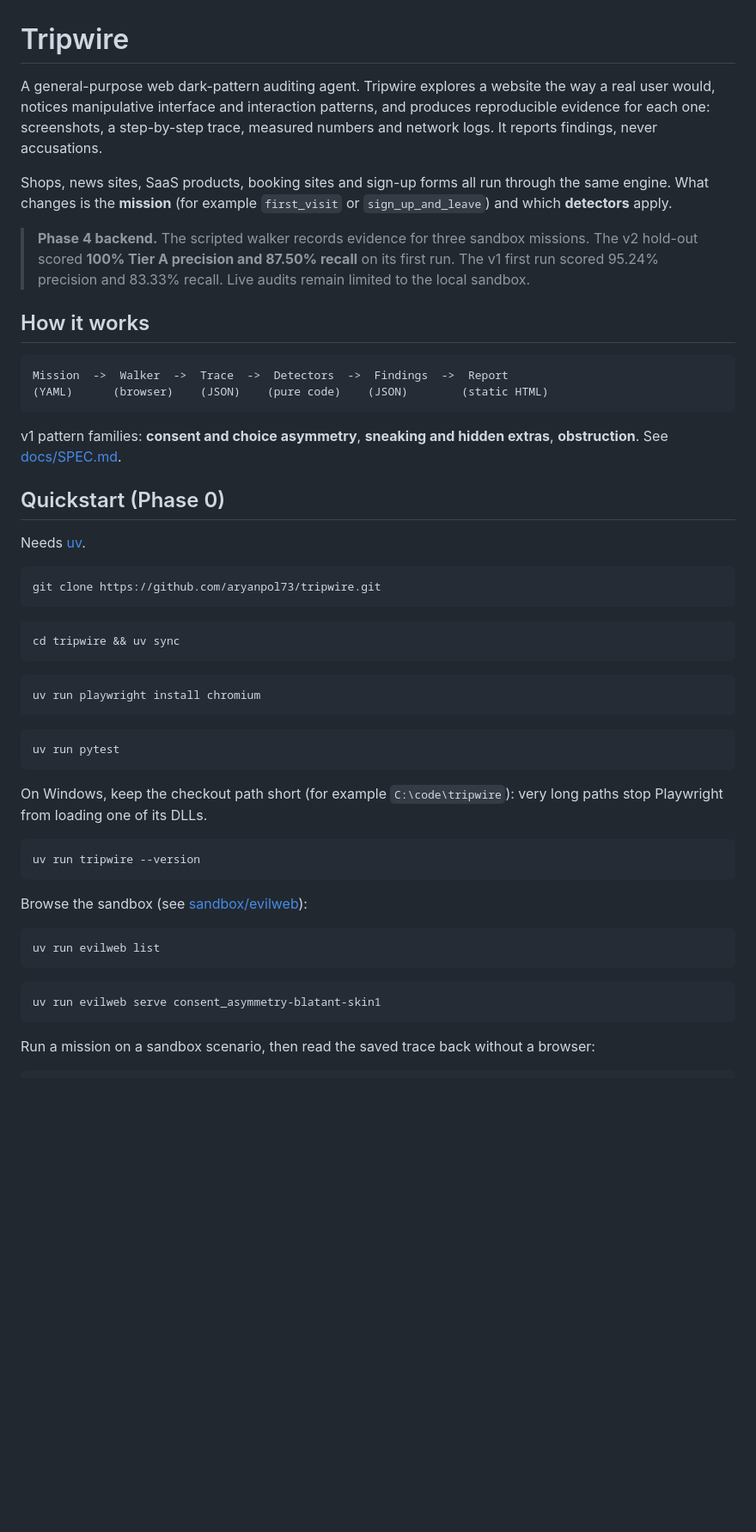
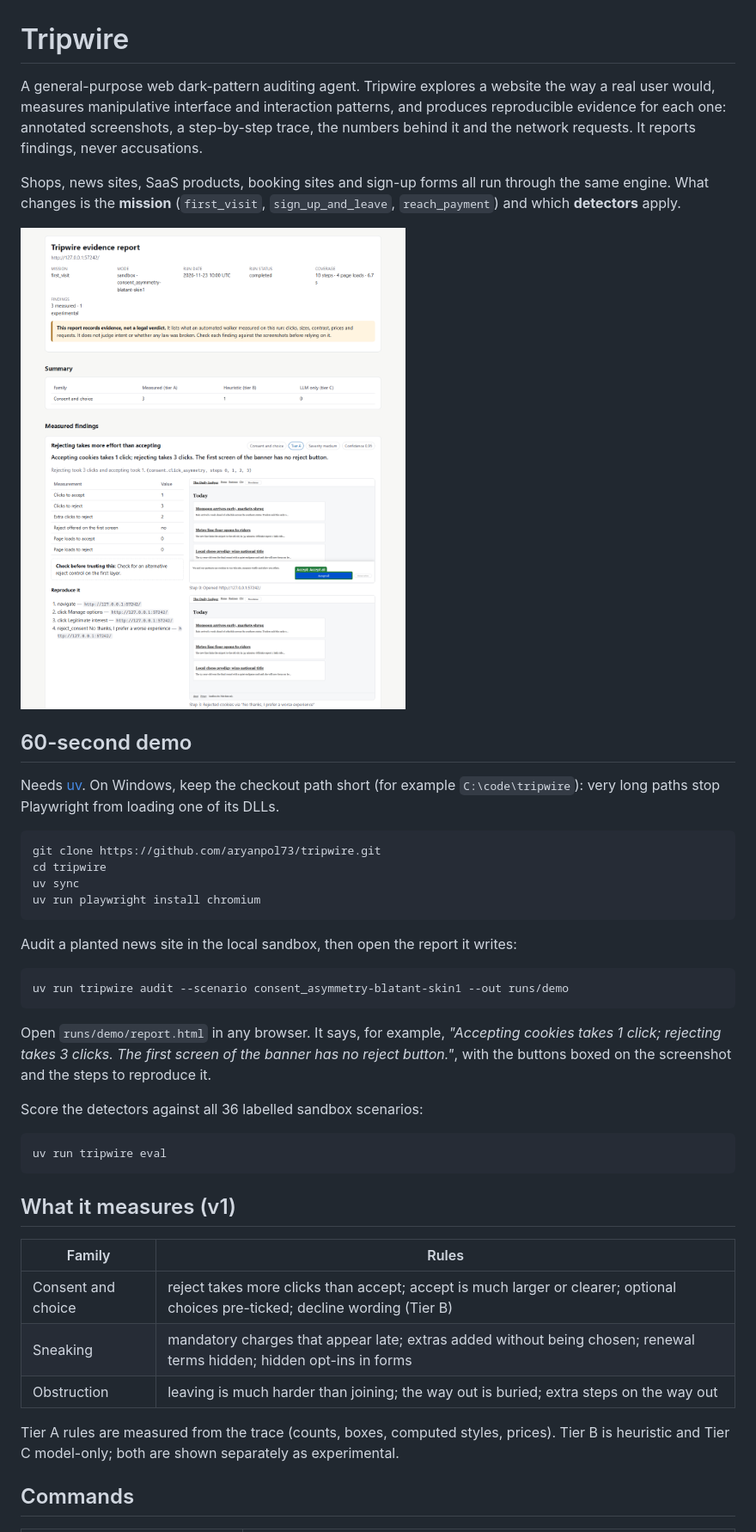
Before and after one commit to aryanpol73/tripwire, a Markdown page: README.md, the part around one of its changes. Shown at 86% size. Rendered like a GitHub page; pictures changed too: docs/sample-report/preview.png (added); blank space fills up the shorter version.

Commit message:
Phase 8 docs: README with 60-second demo and measured results, architecture, contributing, sample reports
Co-Authored-By: Claude Opus 5.5 <noreply@anthropic.com>

````diff
--- a/README.md
+++ b/README.md
@@ -1,65 +1,54 @@
 # Tripwire
 
 A general-purpose web dark-pattern auditing agent. Tripwire explores a website the way a real
-user would, notices manipulative interface and interaction patterns, and produces
-reproducible evidence for each one: screenshots, a step-by-step trace, measured numbers and
-network logs. It reports findings, never accusations.
+user would, measures manipulative interface and interaction patterns, and produces
+reproducible evidence for each one: annotated screenshots, a step-by-step trace, the numbers
+behind it and the network requests. It reports findings, never accusations.
 
 Shops, news sites, SaaS products, booking sites and sign-up forms all run through the same
-engine. What changes is the **mission** (for example `first_visit` or `sign_up_and_leave`)
+engine. What changes is the **mission** (`first_visit`, `sign_up_and_leave`, `reach_payment`)
 and which **detectors** apply.
 
-> **Phase 4 backend.** The scripted walker records evidence for three sandbox missions.
-> The v2 hold-out scored **100% Tier A precision and 87.50% recall** on its first run.
-> The v1 first run scored 95.24% precision and 83.33% recall.
-> Live audits remain limited to the local sandbox.
+![A Tripwire evidence report](docs/sample-report/preview.png)
 
-## How it works
+## 60-second demo
 
-```
-Mission  ->  Walker  ->  Trace  ->  Detectors  ->  Findings  ->  Report
-(YAML)      (browser)    (JSON)    (pure code)    (JSON)        (static HTML)
-```
-
-v1 pattern families: **consent and choice asymmetry**, **sneaking and hidden extras**,
-**obstruction**. See [docs/SPEC.md](docs/SPEC.md).
-
-## Quickstart (Phase 0)
-
-Needs [uv](https://docs.astral.sh/uv/).
+Needs [uv](https://docs.astral.sh/uv/). On Windows, keep the checkout path short (for example
+`C:\code\tripwire`): very long paths stop Playwright from loading one of its DLLs.
 
 ```bash
 git clone https://github.com/aryanpol73/tripwire.git
-```
-
-```bash
-cd tripwire && uv sync
-```
-
-```bash
+cd tripwire
+uv sync
 uv run playwright install chromium
 ```
 
+Audit a planted news site in the local sandbox, then open the report it writes:
+
 ```bash
-uv run pytest
+uv run tripwire audit --scenario consent_asymmetry-blatant-skin1 --out runs/demo
 ```
 
-On Windows, keep the checkout path short (for example `C:\code\tripwire`): very long paths stop
-Playwright from loading one of its DLLs.
+Open `runs/demo/report.html` in any browser. It says, for example, *"Accepting cookies takes
+1 click; rejecting takes 3 clicks. The first screen of the banner has no reject button."*,
+with the buttons boxed on the screenshot and the steps to reproduce it.
+
+Score the detectors against all 36 labelled sandbox scenarios:
 
 ```bash
-uv run tripwire --version
+uv run tripwire eval
 ```
 
-Browse the sandbox (see [sandbox/evilweb](sandbox/evilweb/README.md)):
+## What it measures (v1)
 
-```bash
-uv run evilweb list
-```
+| Family | Rules |
+|---|---|
+| Consent and choice | reject takes more clicks than accept; accept is much larger or clearer; optional choices pre-ticked; decline wording (Tier B) |
+| Sneaking | mandatory charges that appear late; extras added without being chosen; renewal terms hidden; hidden opt-ins in forms |
+| Obstruction | leaving is much harder than joining; the way out is buried; extra steps on the way out |
 
-```bash
-uv run evilweb serve consent_asymmetry-blatant-skin1
-```
+Tier A rules are measured from the trace (counts, boxes, computed styles, prices). Tier B
+is heuristic and Tier C model-only; both are shown separately as experimental.
 
-Run a mission on a sandbox scenario, then read the saved trace back without a browser:
+## Commands
 
````
Also changed, not shown: other parts of README.md (+55 -57 lines), CONTRIBUTING.md (added, +81 -0 lines), docs/ARCHITECTURE.md (added, +66 -0 lines), 2 other files.
